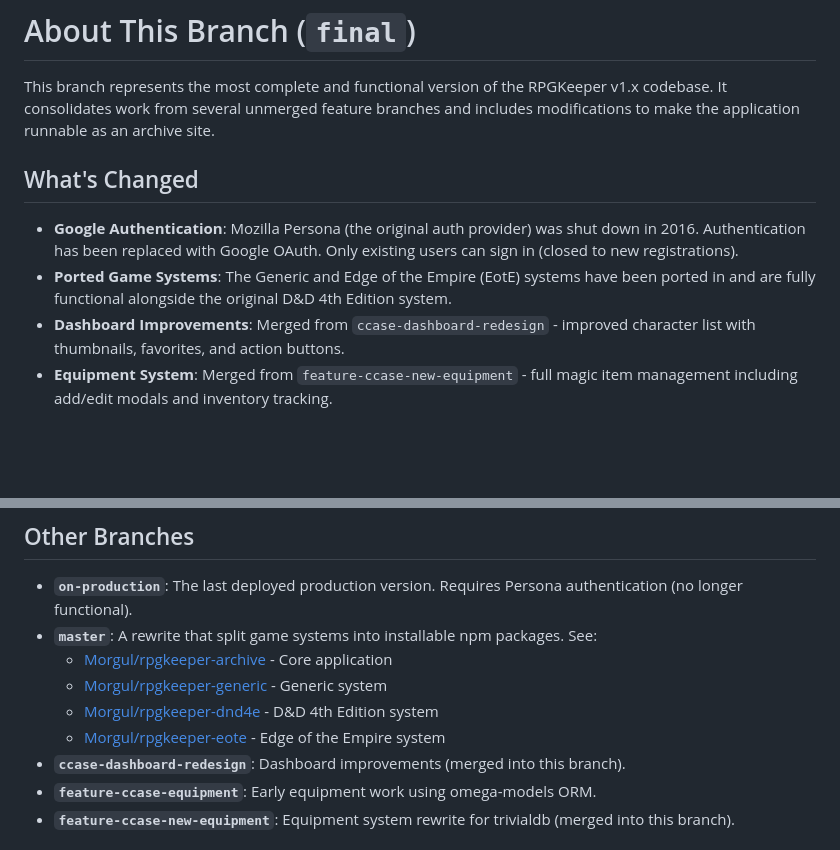
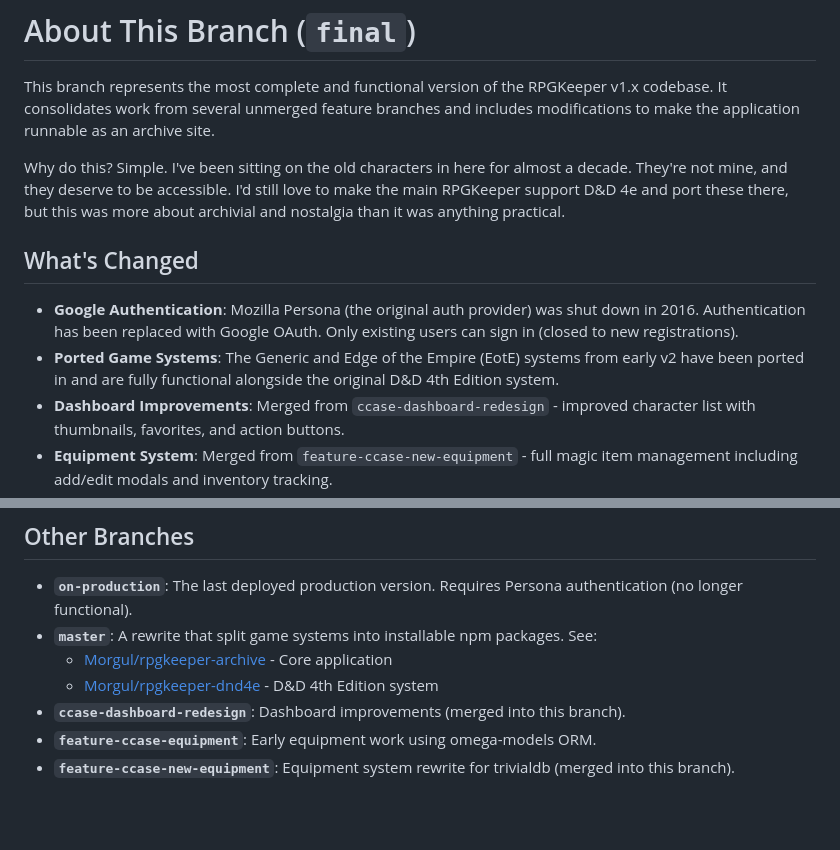
Before and after one commit to Morgul/rpgkeeper-archive, a Markdown page: Readme.md, 2 parts joined by grey strips. GitHub-like rendering; blank space fills up the shorter version.

Commit message:
Revise Readme.md for authentication and system updates
Updated the Readme.md to reflect changes in authentication and game systems, including the transition from Mozilla Persona to Google OAuth and the addition of new game systems.

```diff
--- a/Readme.md
+++ b/Readme.md
@@ -3,12 +3,16 @@
 This branch represents the most complete and functional version of the RPGKeeper v1.x codebase. It consolidates work
 from several unmerged feature branches and includes modifications to make the application runnable as an archive site.
 
+Why do this? Simple. I've been sitting on the old characters in here for almost a decade. They're not mine, and they
+deserve to be accessible. I'd still love to make the main RPGKeeper support D&D 4e and port these there, but this was
+more about archivial and nostalgia than it was anything practical.
+
 ## What's Changed
 
 - **Google Authentication**: Mozilla Persona (the original auth provider) was shut down in 2016. Authentication has been
   replaced with Google OAuth. Only existing users can sign in (closed to new registrations).
-- **Ported Game Systems**: The Generic and Edge of the Empire (EotE) systems have been ported in and are fully functional
-  alongside the original D&D 4th Edition system.
+- **Ported Game Systems**: The Generic and Edge of the Empire (EotE) systems from early v2 have been ported in and are fully
+  functional alongside the original D&D 4th Edition system.
 - **Dashboard Improvements**: Merged from `ccase-dashboard-redesign` - improved character list with thumbnails, favorites,
   and action buttons.
 - **Equipment System**: Merged from `feature-ccase-new-equipment` - full magic item management including add/edit modals
@@ -22,9 +26,7 @@ from several unmerged feature branches and includes modifications to make the ap
 - **`on-production`**: The last deployed production version. Requires Persona authentication (no longer functional).
 - **`master`**: A rewrite that split game systems into installable npm packages. See:
   - [Morgul/rpgkeeper-archive](https://github.com/Morgul/rpgkeeper-archive) - Core application
-  - [Morgul/rpgkeeper-generic](https://github.com/Morgul/rpgkeeper-generic) - Generic system
   - [Morgul/rpgkeeper-dnd4e](https://github.com/Morgul/rpgkeeper-dnd4e) - D&D 4th Edition system
-  - [Morgul/rpgkeeper-eote](https://github.com/Morgul/rpgkeeper-eote) - Edge of the Empire system
 - **`ccase-dashboard-redesign`**: Dashboard improvements (merged into this branch).
 - **`feature-ccase-equipment`**: Early equipment work using omega-models ORM.
 - **`feature-ccase-new-equipment`**: Equipment system rewrite for trivialdb (merged into this branch).
```
